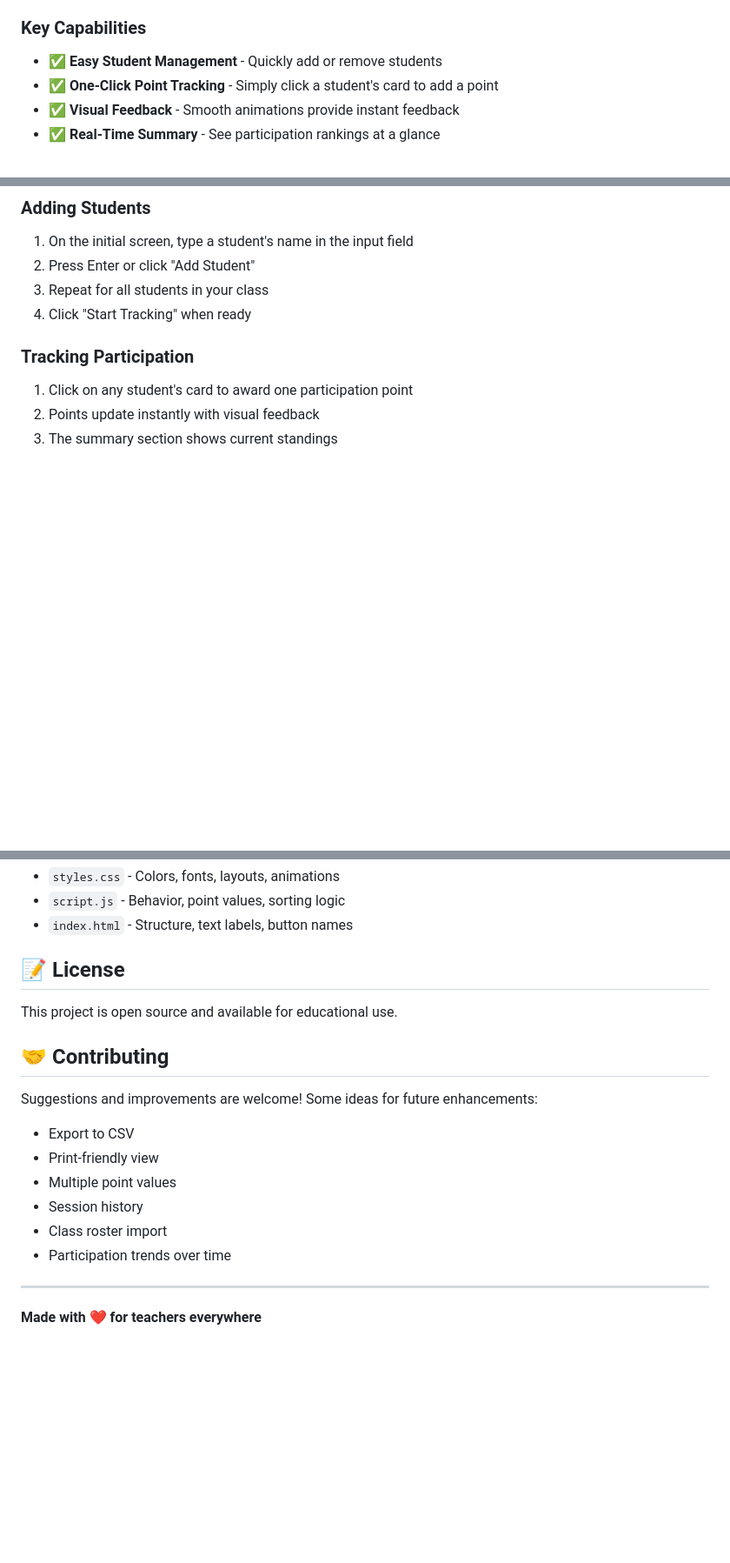
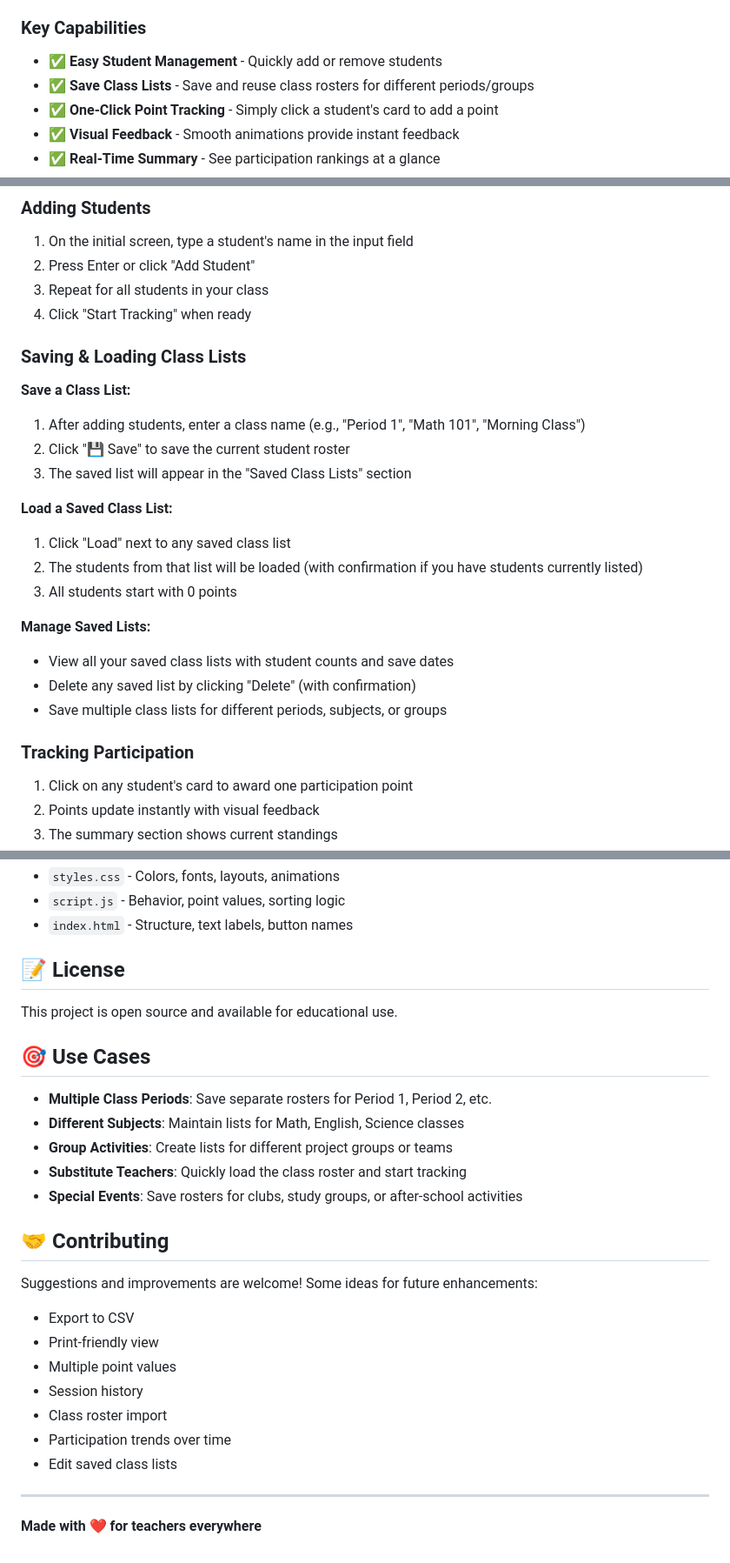
Before and after one commit to jackson24601/participationtracker, a Markdown page: README.md, 3 parts joined by grey strips. Shown at 87% size. GitHub-like rendering; blank space fills up the shorter version.

Commit message:
Update README with class list feature documentation
Co-authored-by: jackson24601 <jackson24601@users.noreply.github.com>

```diff
--- a/README.md
+++ b/README.md
@@ -12,6 +12,7 @@ A simple, beautiful web-based application for tracking student participation in
 ### Key Capabilities
 
 - ✅ **Easy Student Management** - Quickly add or remove students
+- ✅ **Save Class Lists** - Save and reuse class rosters for different periods/groups
 - ✅ **One-Click Point Tracking** - Simply click a student's card to add a point
 - ✅ **Visual Feedback** - Smooth animations provide instant feedback
 - ✅ **Real-Time Summary** - See participation rankings at a glance
@@ -55,6 +56,23 @@ Then open http://localhost:8000 in your browser.
 2. Press Enter or click "Add Student"
 3. Repeat for all students in your class
 4. Click "Start Tracking" when ready
+
+### Saving & Loading Class Lists
+
+**Save a Class List:**
+1. After adding students, enter a class name (e.g., "Period 1", "Math 101", "Morning Class")
+2. Click "💾 Save" to save the current student roster
+3. The saved list will appear in the "Saved Class Lists" section
+
+**Load a Saved Class List:**
+1. Click "Load" next to any saved class list
+2. The students from that list will be loaded (with confirmation if you have students currently listed)
+3. All students start with 0 points
+
+**Manage Saved Lists:**
+- View all your saved class lists with student counts and save dates
+- Delete any saved list by clicking "Delete" (with confirmation)
+- Save multiple class lists for different periods, subjects, or groups
 
 ### Tracking Participation
 
@@ -134,6 +152,14 @@ Feel free to customize the application by editing:
 
 This project is open source and available for educational use.
 
+## 🎯 Use Cases
+
+- **Multiple Class Periods**: Save separate rosters for Period 1, Period 2, etc.
+- **Different Subjects**: Maintain lists for Math, English, Science classes
+- **Group Activities**: Create lists for different project groups or teams
+- **Substitute Teachers**: Quickly load the class roster and start tracking
+- **Special Events**: Save rosters for clubs, study groups, or after-school activities
+
 ## 🤝 Contributing
 
 Suggestions and improvements are welcome! Some ideas for future enhancements:
@@ -144,6 +170,7 @@ Suggestions and improvements are welcome! Some ideas for future enhancements:
 - Session history
 - Class roster import
 - Participation trends over time
+- Edit saved class lists
 
 ---
 
```
